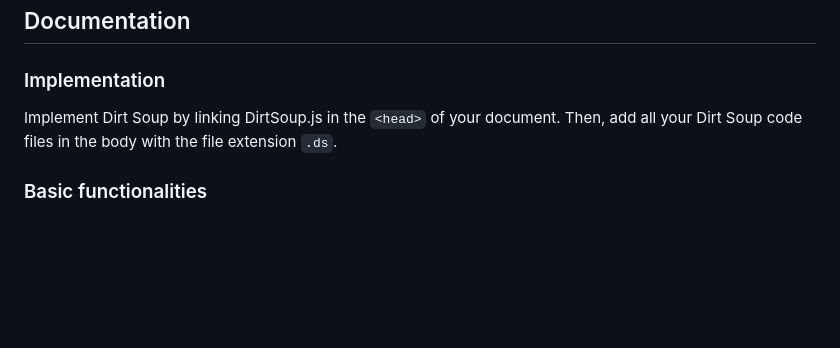
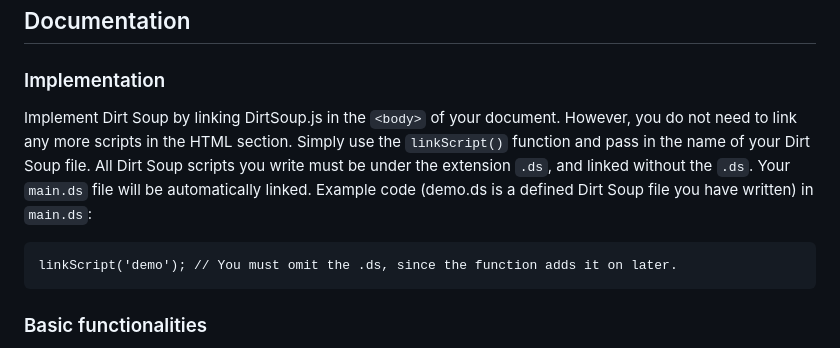
Before and after one commit to DarkShadowOfficial/Dirt-Soup, a Markdown page: README.md, the part around the change. Rendered like a GitHub page; blank space fills up the shorter version.

````diff
--- a/README.md
+++ b/README.md
@@ -3,8 +3,13 @@ Dirt Soup is a Python-like programming language with JavaScript syntax, which co
 
 ## Documentation
 ### Implementation
-Implement Dirt Soup by linking DirtSoup.js in the `<head>` of your document.
-Then, add all your Dirt Soup code files in the body with the file extension `.ds`.
+Implement Dirt Soup by linking DirtSoup.js in the `<body>` of your document.
+However, you do not need to link any more scripts in the HTML section. Simply use the `linkScript()` function and pass in the name of your Dirt Soup file.
+All Dirt Soup scripts you write must be under the extension `.ds`, and linked without the `.ds`. Your `main.ds` file will be automatically linked.
+Example code (demo.ds is a defined Dirt Soup file you have written) in `main.ds`:
+```
+linkScript('demo'); // You must omit the .ds, since the function adds it on later.
+```
 
 ### Basic functionalities
 Just like in Python, the `print()` function can be used to log to the console.
````
